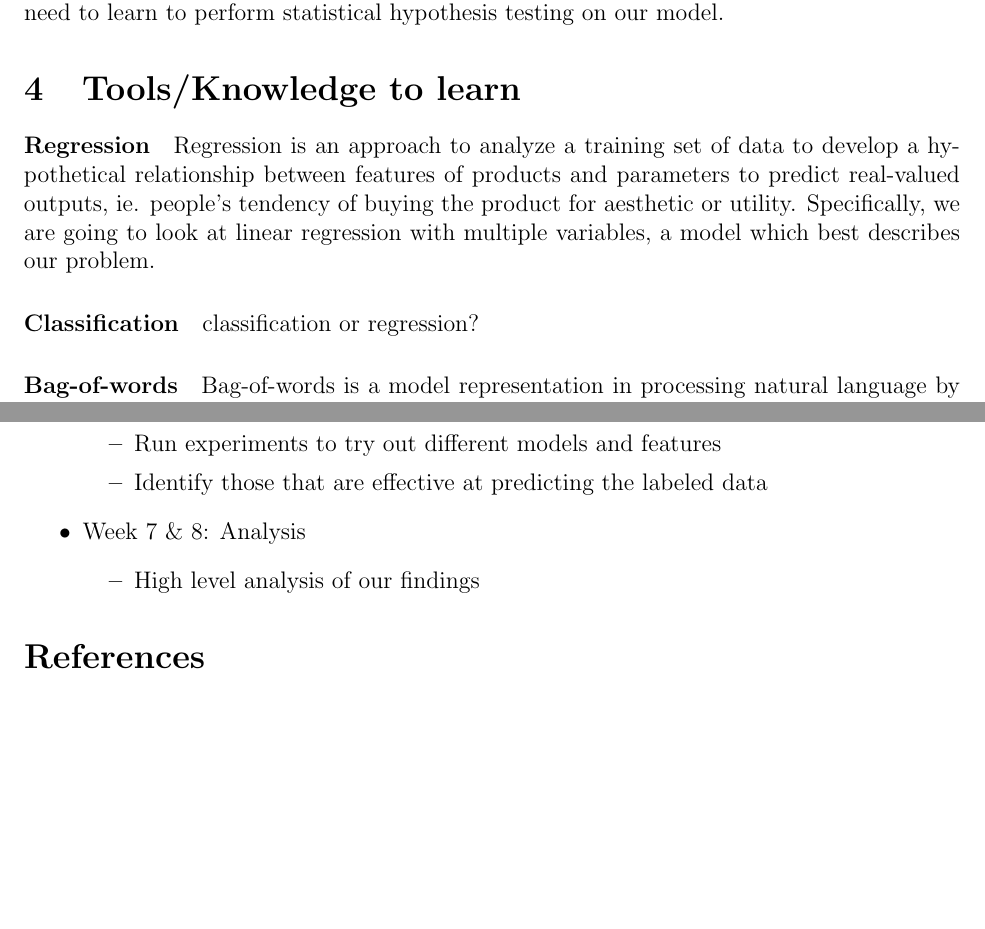
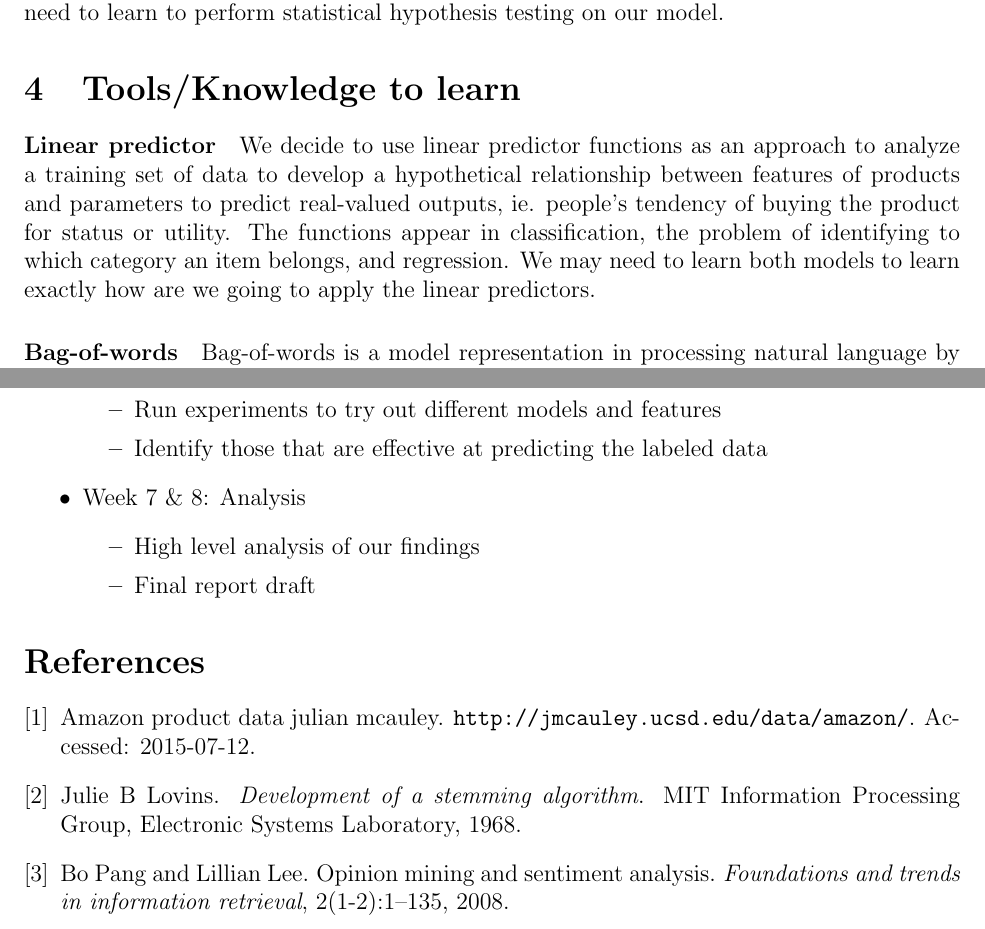
Before and after one commit to AyaZhang/ERSP-Summer-Research, a LaTeX document (proposal.tex, which reads proposal.bib): two parts of pages 3 and 4 of 4, joined at a grey line, cut so that both start at the same text, the shorter picture padded with empty space. Compiled offline with LaTeX, dvips and Ghostscript.

Commit message:
possibly final version

```diff
--- a/proposal.bib
+++ b/proposal.bib
@@ -17,0 +16 @@
+  publisher={MIT Information Processing Group, Electronic Systems Laboratory}
--- a/proposal.tex
+++ b/proposal.tex
@@ -82,11 +82,9 @@ To determine whether our finding has statistical significance, we need to learn
 
 \section{Tools/Knowledge to learn}
 
-\paragraph{Regression}
-Regression is an approach to analyze a training set of data to develop a hypothetical relationship between features of products and parameters to predict real-valued outputs, ie. people's tendency of buying the product for aesthetic or utility. Specifically, we are going to look at linear regression with multiple variables, a model which best describes our problem.
+\paragraph{Linear predictor}
 
-\paragraph{Classification}
-classification or regression?
+We decide to use linear predictor functions as an approach to analyze a training set of data to develop a hypothetical relationship between features of products and parameters to predict real-valued outputs, ie. people's tendency of buying the product for status or utility. The functions appear in classification, the problem of identifying to which category an item belongs, and regression. We may need to learn both models to learn exactly how are we going to apply the linear predictors.
 
 \paragraph{Bag-of-words}
 Bag-of-words is a model representation in processing natural language by treating text as merely a collection of words, neglecting grammar and punctuations. By looking at customer reviews as a bag of words, we seek to identify keywords that are indicative of product appearance or utility based on frequency, and use them as features for regression and classification.
@@ -121,6 +119,7 @@ The project period is 8 weeks. Lists of tasks per stage:
 	\item Week 7 \& 8: Analysis
 	\begin{itemize}
 		\item High level analysis of our findings
+		\item Final report draft
 	\end{itemize}
 \end{itemize}
 
```
Also changed, not shown: proposal.pdf (added), proposal.bib (19 more changed lines), proposal.tex (6 more changed lines).
